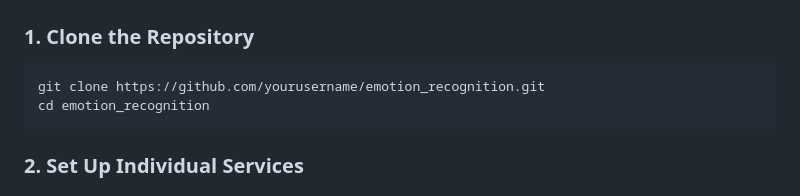
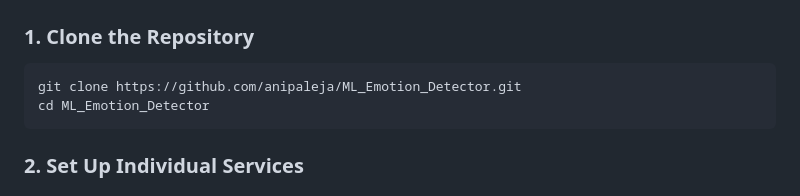
Before and after one commit to Anipaleja/ML_Emotion_Detector, a Markdown page: README.md, the part around the change. GitHub-like rendering.

````diff
--- a/README.md
+++ b/README.md
@@ -81,8 +81,8 @@ emotion_recognition/
 ### 1. Clone the Repository
 
 ```bash
-git clone https://github.com/yourusername/emotion_recognition.git
-cd emotion_recognition
+git clone https://github.com/anipaleja/ML_Emotion_Detector.git
+cd ML_Emotion_Detector
 ```
 
 ### 2. Set Up Individual Services
````
